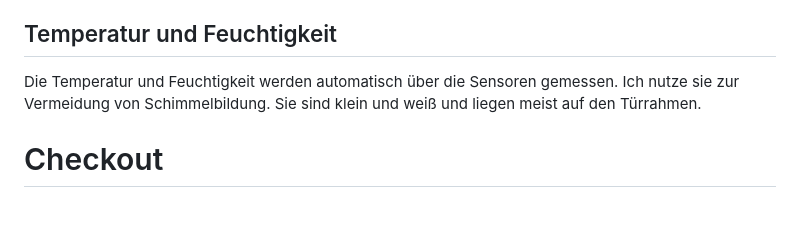
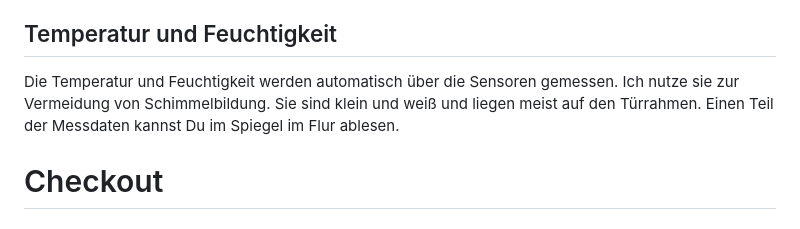
Before and after one commit to NULLzuEINS/thebox-docs, a Markdown page: README.md, the part around the change. GitHub-like rendering.

Commit message:
✨ feat: Add information about temperature and humidity sensors
The commit adds information about the automatic measurement of temperature and humidity using sensors. The purpose of these measurements is to prevent the formation of mold. The sensors are small and white and usually placed on the door frames. Additionally, a portion of the measurement data can be read in the hallway mirror.

```diff
--- a/README.md
+++ b/README.md
@@ -143,9 +143,8 @@ In Deinem Zimmer befinden sich keine Sprachassistenten. In dem Korb in dem Regal
 
 ## Temperatur und Feuchtigkeit
 
-Die Temperatur und Feuchtigkeit werden automatisch über die Sensoren gemessen. Ich nutze sie zur Vermeidung von Schimmelbildung. Sie sind klein und weiß und liegen meist auf den Türrahmen.
-
-
+Die Temperatur und Feuchtigkeit werden automatisch über die Sensoren gemessen. Ich nutze sie zur Vermeidung von Schimmelbildung. Sie sind klein und weiß und liegen meist auf den Türrahmen. Einen Teil der Messdaten kannst
+Du im Spiegel im Flur ablesen.
 
 # Checkout
 
```
